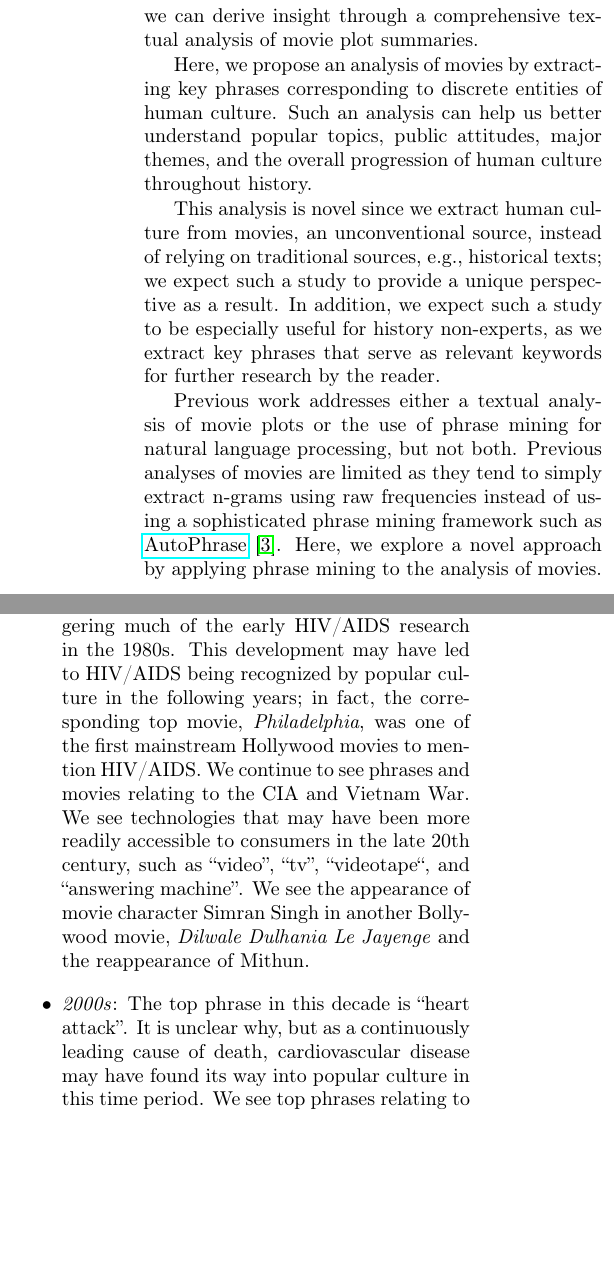
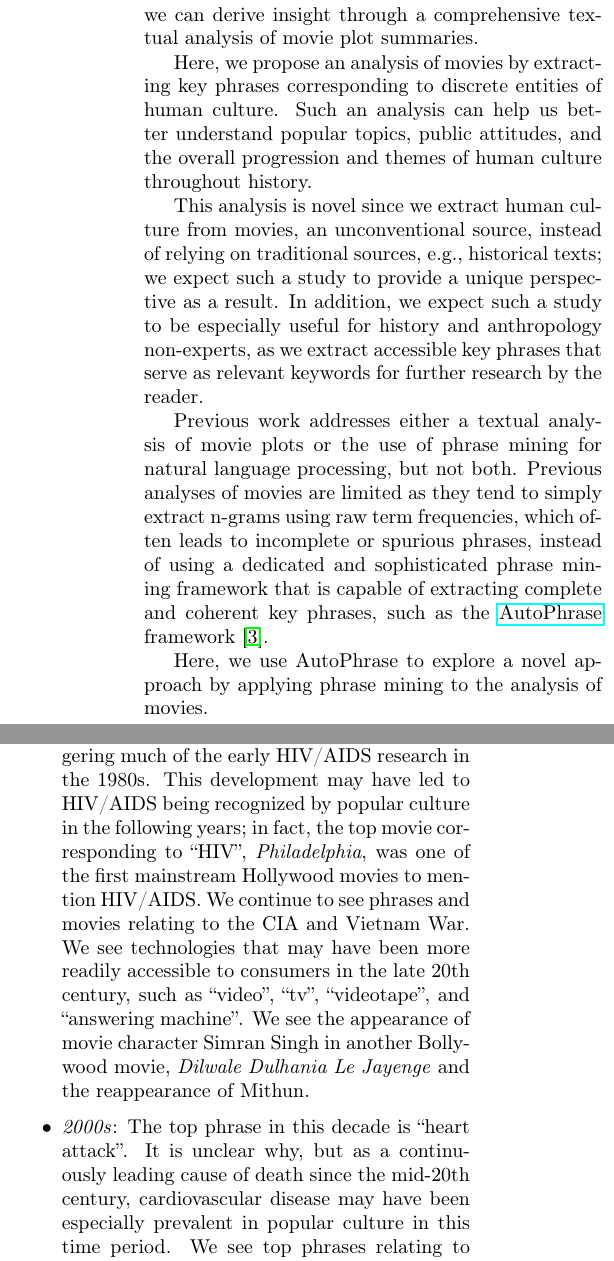
Before and after one commit to A04-Capstone-Group-02/movie-analysis-report, a LaTeX paper (report.tex): two parts of the columns of pages 1 and 5 of 8, joined at a grey line, cut so that both start at the same text, the shorter picture padded with empty space. Compiled offline with pdfLaTeX.

Commit message:
Updates from Overleaf

```diff
--- a/report.tex
+++ b/report.tex
@@ -17,11 +17,13 @@ Movies are a rich source of human culture from which we can derive insight. Prev
 \section{Introduction} % What is the problem?
 Movies are a rich source of human culture from which we can derive insight through a comprehensive textual analysis of movie plot summaries.
 
-Here, we propose an analysis of movies by extracting key phrases corresponding to discrete entities of human culture. Such an analysis can help us better understand popular topics, public attitudes, major themes, and the overall progression of human culture throughout history.
+Here, we propose an analysis of movies by extracting key phrases corresponding to discrete entities of human culture. Such an analysis can help us better understand popular topics, public attitudes, and the overall progression and themes of human culture throughout history.
 
-This analysis is novel since we extract human culture from movies, an unconventional source, instead of relying on traditional sources, e.g., historical texts; we expect such a study to provide a unique perspective as a result. In addition, we expect such a study to be especially useful for history non-experts, as we extract key phrases that serve as relevant keywords for further research by the reader.
+This analysis is novel since we extract human culture from movies, an unconventional source, instead of relying on traditional sources, e.g., historical texts; we expect such a study to provide a unique perspective as a result. In addition, we expect such a study to be especially useful for history and anthropology non-experts, as we extract accessible key phrases that serve as relevant keywords for further research by the reader.
 
-Previous work addresses either a textual analysis of movie plots or the use of phrase mining for natural language processing, but not both. Previous analyses of movies are limited as they tend to simply extract n-grams using raw frequencies instead of using a sophisticated phrase mining framework such as \href{https://github.com/shangjingbo1226/AutoPhrase}{AutoPhrase} \cite{DBLP:journals/corr/ShangLJRVH17}. Here, we explore a novel approach by applying phrase mining to the analysis of movies.
+Previous work addresses either a textual analysis of movie plots or the use of phrase mining for natural language processing, but not both. Previous analyses of movies are limited as they tend to simply extract n-grams using raw term frequencies, which often leads to incomplete or spurious phrases, instead of using a dedicated and sophisticated phrase mining framework that is capable of extracting complete and coherent key phrases, such as the \href{https://github.com/shangjingbo1226/AutoPhrase}{AutoPhrase} framework \cite{DBLP:journals/corr/ShangLJRVH17}.
+
+Here, we use AutoPhrase to explore a novel approach by applying phrase mining to the analysis of movies.
 
 \section{Data}
 Our dataset comes from the \href{http://www.cs.cmu.edu/~ark/personas/}{CMU Movie Summary Corpus} \cite{Bamman2013LearningLP} and consists of movie plot summaries extracted from Wikipedia and movie metadata extracted from Freebase.
@@ -129,9 +131,9 @@ We now examine the results by decade:
     \item \textit{1960s}: We continue to see phrases and movies relating to World War II. We see the use of the phrase ``beatnik'', a media stereotype prevalent from the 1940s to 1960s associated with the nonconformist Beat Generation literary movement in the post-war era, whose elements were later incorporated into the hippie movement and other counterculture movements. We see the appearance of movie characters Speedy Gonzales from the \textit{Looney Tunes} and \textit{Merrie Melodies} cartoon series.
     \item \textit{1970s}: Many of the top phrases and their corresponding top movies in this decade relate to the Vietnam War, fought from 1955 to 1975, including the phrases ``Vietnam'' and ``Vietnam War''. Other top phrases and their corresponding top movies relate to martial arts, including the phrases ``kung fu'' and ``Shaolin''. During this time, martial arts movies rose in popularity, such as those featuring Bruce Lee, which helped lead to an increase in Asian and Asian American representation in cinema. We see the appearance of movie characters Tora-san from the \textit{Otoko wa Tsurai yo} Japanese film series and film historian and critic Stuart Galbraith IV.
     \item \textit{1980s}: We continue to see phrases and movies relating to the Vietnam War. We see the appearance of America's CIA, founded in 1947, and the Soviet Union's KGB, formed in 1954, two opposing security/intelligence agencies whose appearance in movies may have been popularized by the Cold War during this time period. We see the appearance of Indian cinema in the form of actors Mithun Chakraborty in \textit{Kismet}, considered to be one of the foundational films of Bollywood, Lizy in \textit{Arante Mulla Kochu Mulla}, and Rati Agnihotri in \textit{Ullasa Paravaigal}. We see the reappearance of Tora-San and Stuart Galbraith IV.
-    \item \textit{1990s}: The top phrase in this decade is ``HIV'', which was first clinically observed in 1981, triggering much of the early HIV/AIDS research in the 1980s. This development may have led to HIV/AIDS being recognized by popular culture in the following years; in fact, the corresponding top movie, \textit{Philadelphia}, was one of the first mainstream Hollywood movies to mention HIV/AIDS. We continue to see phrases and movies relating to the CIA and Vietnam War. We see technologies that may have been more readily accessible to consumers in the late 20th century, such as ``video'', ``tv'', ``videotape``, and ``answering machine''. We see the appearance of movie character Simran Singh in another Bollywood movie, \textit{Dilwale Dulhania Le Jayenge} and the reappearance of Mithun.
-    \item \textit{2000s}: The top phrase in this decade is ``heart attack''. It is unclear why, but as a continuously leading cause of death, cardiovascular disease may have found its way into popular culture in this time period. We see top phrases relating to the September 11 attacks, namely ``September 11'' and ``9/11''. We continue to see technologies that are relevant to consumers in this time period, namely ``laptop'' and ``internet``. We see the appearance of ``hip hop'', which became the top-selling music genre by 1999 and continued to become increasingly popular throughout the 2000s. We see the appearance of actors Sneha in \textit{Autograph} and John Abraham in \textit{Water}.
-    \item \textit{2010s}: We come to the most recent decade in the dataset. ``Heart attack'' continues to be the top phrase in this decade. We continue to see technologies that are relevant to consumers in this time period, namely ``Facebook'' and ``internet``. Indian cinema continues its presence with the appearance of actor N. Santhanam in \textit{Thillalangadi} and the reappearance of Sneha in \textit{Theeradha Vilaiyattu Pillai}.
+    \item \textit{1990s}: The top phrase in this decade is ``HIV'', which was first clinically observed in 1981, triggering much of the early HIV/AIDS research in the 1980s. This development may have led to HIV/AIDS being recognized by popular culture in the following years; in fact, the top movie corresponding to ``HIV'', \textit{Philadelphia}, was one of the first mainstream Hollywood movies to mention HIV/AIDS. We continue to see phrases and movies relating to the CIA and Vietnam War. We see technologies that may have been more readily accessible to consumers in the late 20th century, such as ``video'', ``tv'', ``videotape'', and ``answering machine''. We see the appearance of movie character Simran Singh in another Bollywood movie, \textit{Dilwale Dulhania Le Jayenge} and the reappearance of Mithun.
+    \item \textit{2000s}: The top phrase in this decade is ``heart attack''. It is unclear why, but as a continuously leading cause of death since the mid-20th century, cardiovascular disease may have been especially prevalent in popular culture in this time period. We see top phrases relating to the September 11 attacks, namely ``September 11'' and ``9/11''. We continue to see technologies that are relevant to consumers in this time period, namely ``laptop'' and ``internet''. We see the appearance of ``hip hop'', which became the top-selling music genre by 1999 and continued to become increasingly popular throughout the 2000s. We see the appearance of actors Sneha in \textit{Autograph} and John Abraham in \textit{Water}.
+    \item \textit{2010s}: We come to the most recent decade in the dataset. ``Heart attack'' continues to be the top phrase in this decade. We continue to see technologies that are relevant to consumers in this time period, namely ``Facebook'' and ``internet''. Indian cinema continues its presence with the appearance of actor N. Santhanam in \textit{Thillalangadi} and the reappearance of Sneha in \textit{Theeradha Vilaiyattu Pillai}.
 \end{itemize}
 
 We can see that examining and researching top phrases over time gives us valuable insight into human culture and its public attitudes, events, people, ideas, etc. Phrase mining and the use of tf-idf automatically identifies relevant keywords in a way that would be difficult to do manually or by using traditional text mining methods.
```
Also changed, not shown: report.tex (4 more changed lines).
